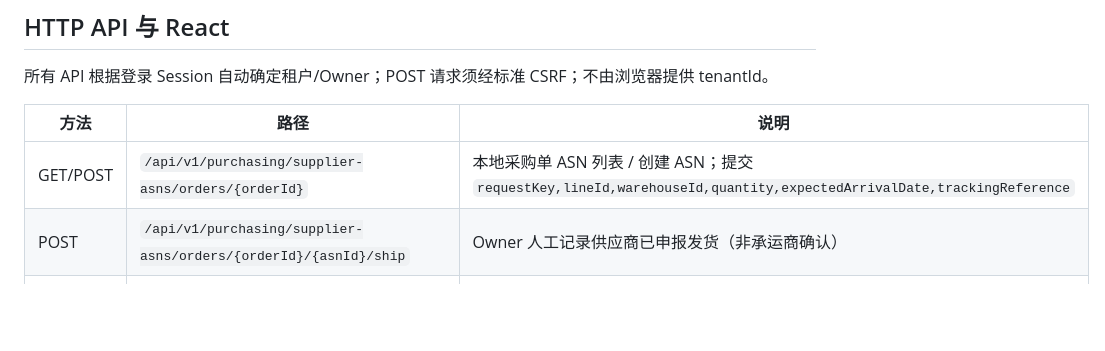
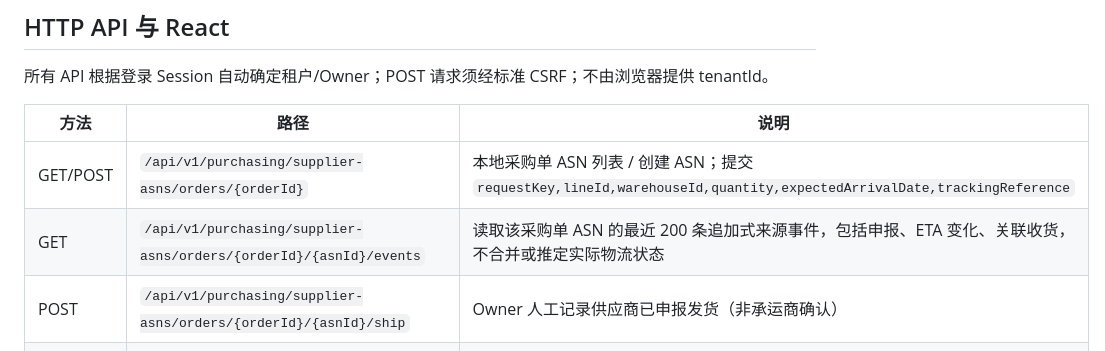
Before and after one commit to kunlong-luo/merchivra, a Markdown page: docs/purchasing/supplier-asn-tracking-v43.md, the part around the change. Rendered like a GitHub page; blank space fills up the shorter version.

Commit message:
docs: describe V43 read-only ASN dispatch, ETA and receipt event timeline

```diff
--- a/docs/purchasing/supplier-asn-tracking-v43.md
+++ b/docs/purchasing/supplier-asn-tracking-v43.md
@@ -24,6 +24,7 @@
 | 方法 | 路径 | 说明 |
 |---|---|---|
 | GET/POST | `/api/v1/purchasing/supplier-asns/orders/{orderId}` | 本地采购单 ASN 列表 / 创建 ASN；提交 `requestKey,lineId,warehouseId,quantity,expectedArrivalDate,trackingReference` |
+| GET | `/api/v1/purchasing/supplier-asns/orders/{orderId}/{asnId}/events` | 读取该采购单 ASN 的最近 200 条追加式来源事件，包括申报、ETA 变化、关联收货，不合并或推定实际物流状态 |
 | POST | `/api/v1/purchasing/supplier-asns/orders/{orderId}/{asnId}/ship` | Owner 人工记录供应商已申报发货（非承运商确认） |
 | POST | `/api/v1/purchasing/supplier-asns/orders/{orderId}/{asnId}/cancel` | 取消尚未发生实际关联收货的 ASN |
 | POST | `/api/v1/purchasing/supplier-asns/orders/{orderId}/{asnId}/eta` | `expectedArrivalDate,expectedPreviousEta,reason` 有审计的 ETA 更新 |
```
